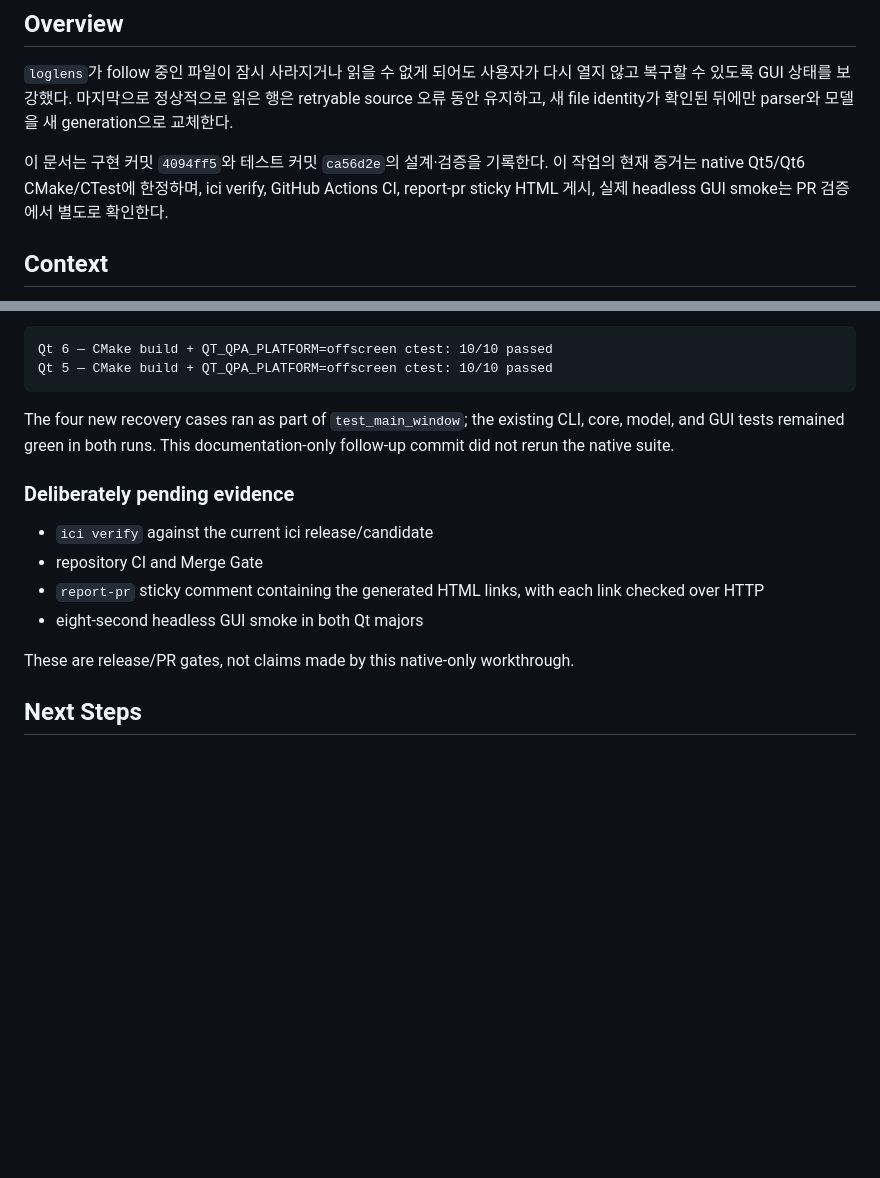
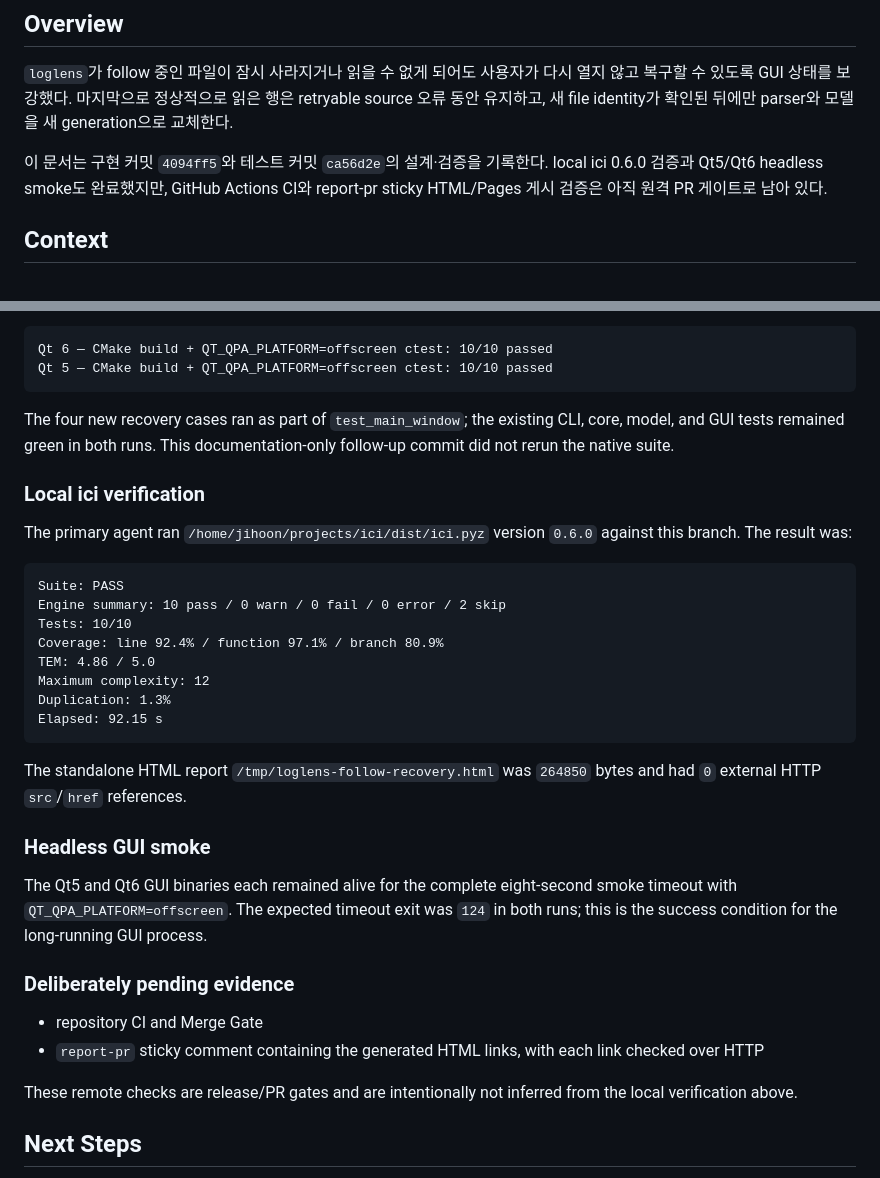
Before and after one commit to jihoon22-lee/toy-projects, a Markdown page: workthrough/2026-08-31-loglens-follow-recovery.md, 2 parts joined by grey strips. Rendered like a GitHub page; blank space fills up the shorter version.

Commit message:
docs(loglens): record local recovery verification

````diff
--- a/workthrough/2026-08-31-loglens-follow-recovery.md
+++ b/workthrough/2026-08-31-loglens-follow-recovery.md
@@ -7,9 +7,9 @@
 retryable source 오류 동안 유지하고, 새 file identity가 확인된 뒤에만 parser와 모델을
 새 generation으로 교체한다.
 
-이 문서는 구현 커밋 `4094ff5`와 테스트 커밋 `ca56d2e`의 설계·검증을 기록한다. 이
-작업의 현재 증거는 native Qt5/Qt6 CMake/CTest에 한정하며, ici verify, GitHub Actions
-CI, report-pr sticky HTML 게시, 실제 headless GUI smoke는 PR 검증에서 별도로 확인한다.
+이 문서는 구현 커밋 `4094ff5`와 테스트 커밋 `ca56d2e`의 설계·검증을 기록한다. local
+ici 0.6.0 검증과 Qt5/Qt6 headless smoke도 완료했지만, GitHub Actions CI와 report-pr sticky
+HTML/Pages 게시 검증은 아직 원격 PR 게이트로 남아 있다.
 
 ## Context
 
@@ -124,14 +124,38 @@ The four new recovery cases ran as part of `test_main_window`; the existing CLI,
 and GUI tests remained green in both runs. This documentation-only follow-up commit did not
 rerun the native suite.
 
+### Local ici verification
+
+The primary agent ran `/home/jihoon/projects/ici/dist/ici.pyz` version `0.6.0` against this
+branch. The result was:
+
+```text
+Suite: PASS
+Engine summary: 10 pass / 0 warn / 0 fail / 0 error / 2 skip
+Tests: 10/10
+Coverage: line 92.4% / function 97.1% / branch 80.9%
+TEM: 4.86 / 5.0
+Maximum complexity: 12
+Duplication: 1.3%
+Elapsed: 92.15 s
+```
+
+The standalone HTML report `/tmp/loglens-follow-recovery.html` was `264850` bytes and had
+`0` external HTTP `src`/`href` references.
+
+### Headless GUI smoke
+
+The Qt5 and Qt6 GUI binaries each remained alive for the complete eight-second smoke timeout
+with `QT_QPA_PLATFORM=offscreen`. The expected timeout exit was `124` in both runs; this is
+the success condition for the long-running GUI process.
+
 ### Deliberately pending evidence
 
-- `ici verify` against the current ici release/candidate
 - repository CI and Merge Gate
 - `report-pr` sticky comment containing the generated HTML links, with each link checked over HTTP
-- eight-second headless GUI smoke in both Qt majors
 
-These are release/PR gates, not claims made by this native-only workthrough.
+These remote checks are release/PR gates and are intentionally not inferred from the local
+verification above.
 
 ## Next Steps
 
````
Also changed, not shown: docs/superpowers/2026-08-30-handover.md (+10 -5 lines).
